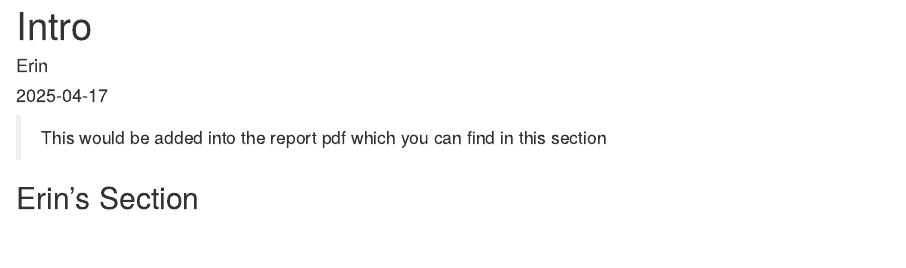
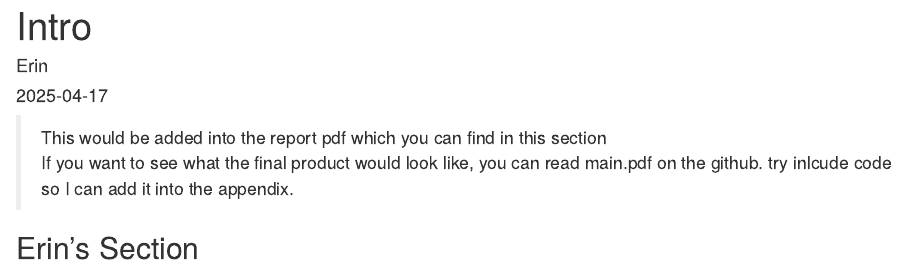
Before and after one commit to Louis-Thomas/DS406GP, an R Markdown document (report/intro.Rmd): the page in a window 1100 px wide, from its top. Rendered offline with R 4.5, knitr and Pandoc, with nearby package versions.

Commit message:
added some stuff for erin

````diff
--- a/report/intro.Rmd
+++ b/report/intro.Rmd
@@ -10,5 +10,7 @@ knitr::opts_chunk$set(echo = TRUE)
 ```
 
 > This would be added into the report pdf which you can find in this section
+> If you want to see what the final product would look like, you can read main.pdf on the github.
+> try inlcude code so I can add it into the appendix.
 
 ## Erin's Section
````
